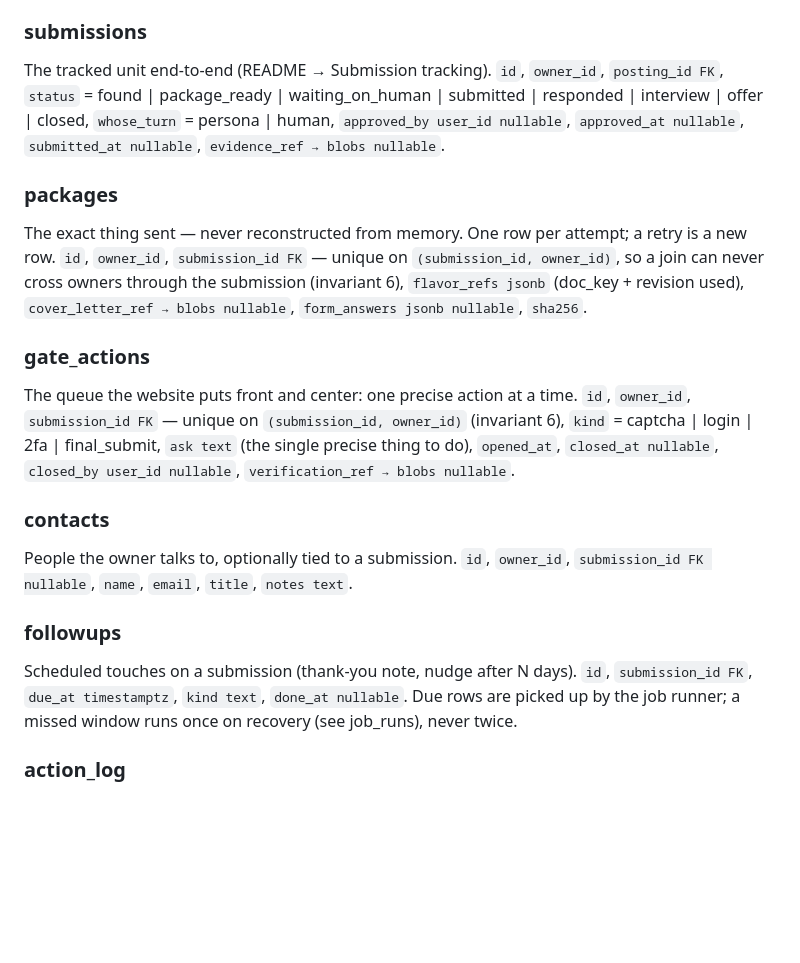
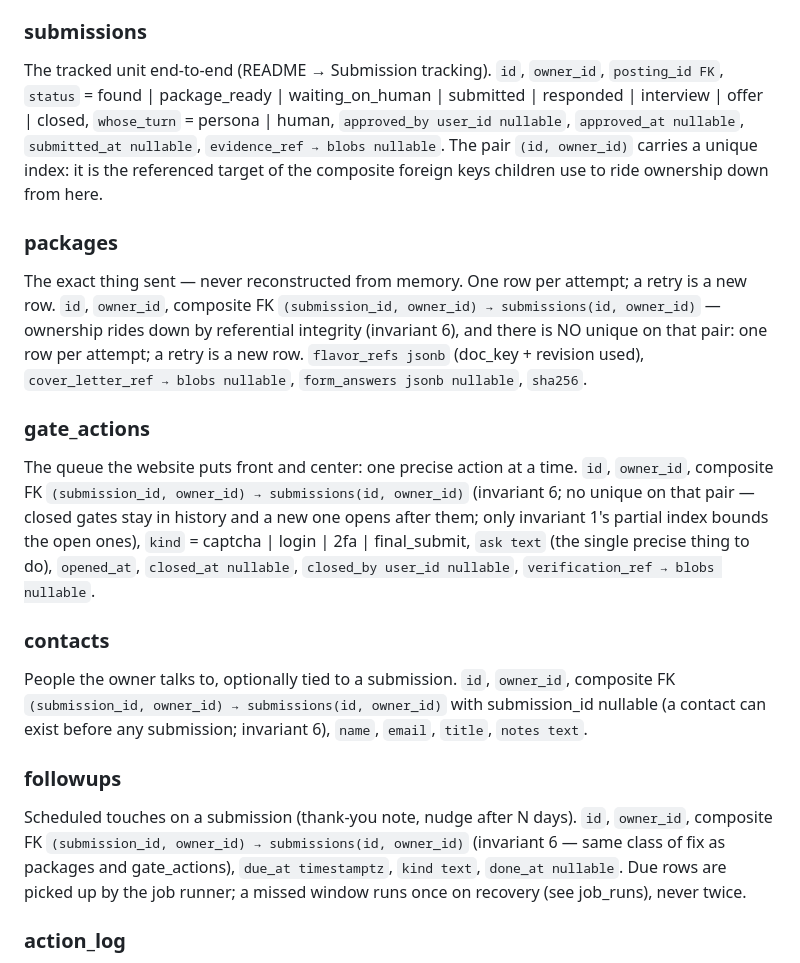
Before and after one commit to CambrianTech/career-wrangler, a Markdown page: docs/data-model.md, the part around the change. Rendered like a GitHub page; blank space fills up the shorter version.

Commit message:
docs(data-model): v4 per Cormac's review — composite FK (submission_id, owner_id) → submissions(id, owner_id) on packages, gate_actions, contacts, followups; the unique index on that pair is their reference target; child uniques dropped so retries and repeat gates stay possible

```diff
--- a/docs/data-model.md
+++ b/docs/data-model.md
@@ -36,23 +36,23 @@ Roles found by the scanning jobs.
 
 ### submissions
 The tracked unit end-to-end (README → Submission tracking).
-`id`, `owner_id`, `posting_id FK`, `status` = found | package_ready | waiting_on_human | submitted | responded | interview | offer | closed, `whose_turn` = persona | human, `approved_by user_id nullable`, `approved_at nullable`, `submitted_at nullable`, `evidence_ref → blobs nullable`.
+`id`, `owner_id`, `posting_id FK`, `status` = found | package_ready | waiting_on_human | submitted | responded | interview | offer | closed, `whose_turn` = persona | human, `approved_by user_id nullable`, `approved_at nullable`, `submitted_at nullable`, `evidence_ref → blobs nullable`. The pair `(id, owner_id)` carries a unique index: it is the referenced target of the composite foreign keys children use to ride ownership down from here.
 
 ### packages
 The exact thing sent — never reconstructed from memory. One row per attempt; a retry is a new row.
-`id`, `owner_id`, `submission_id FK` — unique on `(submission_id, owner_id)`, so a join can never cross owners through the submission (invariant 6), `flavor_refs jsonb` (doc_key + revision used), `cover_letter_ref → blobs nullable`, `form_answers jsonb nullable`, `sha256`.
+`id`, `owner_id`, composite FK `(submission_id, owner_id) → submissions(id, owner_id)` — ownership rides down by referential integrity (invariant 6), and there is NO unique on that pair: one row per attempt; a retry is a new row. `flavor_refs jsonb` (doc_key + revision used), `cover_letter_ref → blobs nullable`, `form_answers jsonb nullable`, `sha256`.
 
 ### gate_actions
 The queue the website puts front and center: one precise action at a time.
-`id`, `owner_id`, `submission_id FK` — unique on `(submission_id, owner_id)` (invariant 6), `kind` = captcha | login | 2fa | final_submit, `ask text` (the single precise thing to do), `opened_at`, `closed_at nullable`, `closed_by user_id nullable`, `verification_ref → blobs nullable`.
+`id`, `owner_id`, composite FK `(submission_id, owner_id) → submissions(id, owner_id)` (invariant 6; no unique on that pair — closed gates stay in history and a new one opens after them; only invariant 1's partial index bounds the open ones), `kind` = captcha | login | 2fa | final_submit, `ask text` (the single precise thing to do), `opened_at`, `closed_at nullable`, `closed_by user_id nullable`, `verification_ref → blobs nullable`.
 
 ### contacts
 People the owner talks to, optionally tied to a submission.
-`id`, `owner_id`, `submission_id FK nullable`, `name`, `email`, `title`, `notes text`.
+`id`, `owner_id`, composite FK `(submission_id, owner_id) → submissions(id, owner_id)` with submission_id nullable (a contact can exist before any submission; invariant 6), `name`, `email`, `title`, `notes text`.
 
 ### followups
 Scheduled touches on a submission (thank-you note, nudge after N days).
-`id`, `submission_id FK`, `due_at timestamptz`, `kind text`, `done_at nullable`. Due rows are picked up by the job runner; a missed window runs once on recovery (see job_runs), never twice.
+`id`, `owner_id`, composite FK `(submission_id, owner_id) → submissions(id, owner_id)` (invariant 6 — same class of fix as packages and gate_actions), `due_at timestamptz`, `kind text`, `done_at nullable`. Due rows are picked up by the job runner; a missed window runs once on recovery (see job_runs), never twice.
 
 ### action_log
 Intent before, outcome after — every effectful act of any actor, human or citizen, through the API.
```
